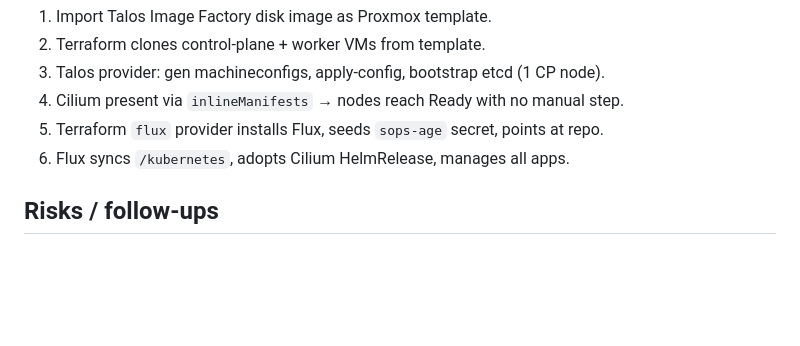
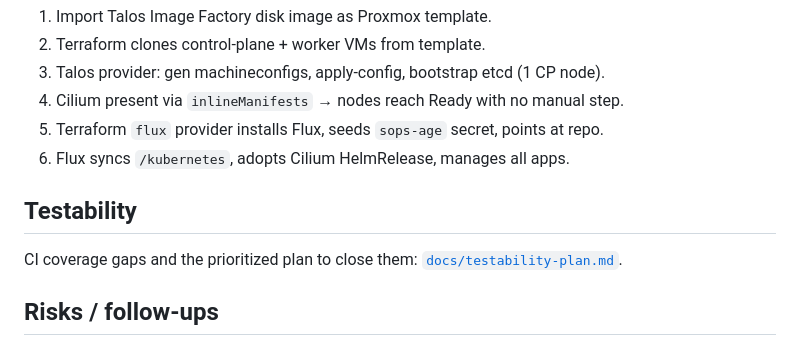
Before and after one commit to ivan-penchev/gitops, a Markdown page: plan.md, the part around the change. GitHub-like rendering; blank space fills up the shorter version.

Commit message:
docs: testability plan for terraform, talos/k8s upgrades and monitoring
Co-authored-by: Copilot <223556219+Copilot@users.noreply.github.com>

```diff
--- a/plan.md
+++ b/plan.md
@@ -148,6 +148,9 @@ trim it (e.g. cap at 8–16 GB) before pushing VM RAM higher.
 4. Cilium present via `inlineManifests` → nodes reach Ready with no manual step.
 5. Terraform `flux` provider installs Flux, seeds `sops-age` secret, points at repo.
 6. Flux syncs `/kubernetes`, adopts Cilium HelmRelease, manages all apps.
+
+## Testability
+CI coverage gaps and the prioritized plan to close them: [`docs/testability-plan.md`](docs/testability-plan.md).
 
 ## Risks / follow-ups
 - **State loss = identity loss.** Talos `secrets.yaml` is irreplaceable. Generate it
```
Also changed, not shown: docs/testability-plan.md (added, +177 -0 lines).
